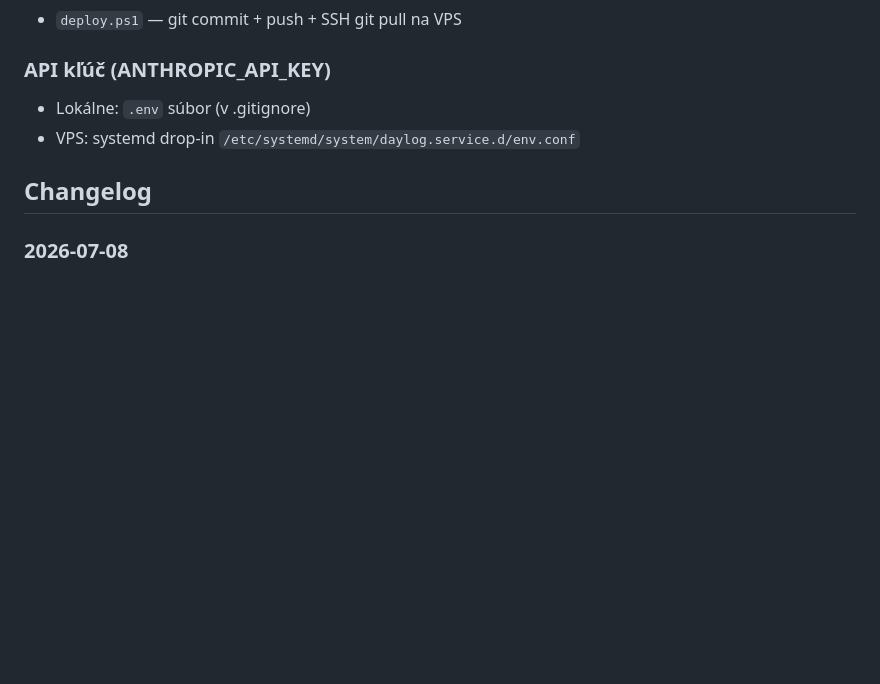
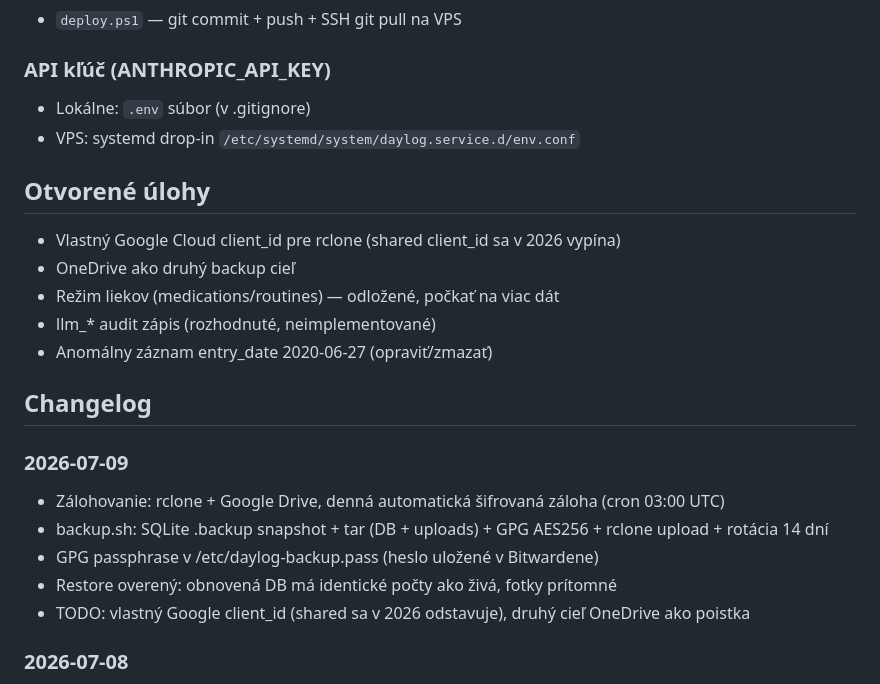
Before and after one commit to ampulaprojects/daylog, a Markdown page: CONTEXT.md, the part around the change. Drawn GitHub-style; blank space fills up the shorter version.

Commit message:
docs: changelog 2026-07-09 — automated encrypted backups to Google Drive

```diff
--- a/CONTEXT.md
+++ b/CONTEXT.md
@@ -63,7 +63,22 @@ Cieľ: zbierať čo najviac dát, hľadať vzory.
 - Lokálne: `.env` súbor (v .gitignore)
 - VPS: systemd drop-in `/etc/systemd/system/daylog.service.d/env.conf`
 
+## Otvorené úlohy
+
+- Vlastný Google Cloud client_id pre rclone (shared client_id sa v 2026 vypína)
+- OneDrive ako druhý backup cieľ
+- Režim liekov (medications/routines) — odložené, počkať na viac dát
+- llm_* audit zápis (rozhodnuté, neimplementované)
+- Anomálny záznam entry_date 2020-06-27 (opraviť/zmazať)
+
 ## Changelog
+
+### 2026-07-09
+- Zálohovanie: rclone + Google Drive, denná automatická šifrovaná záloha (cron 03:00 UTC)
+- backup.sh: SQLite .backup snapshot + tar (DB + uploads) + GPG AES256 + rclone upload + rotácia 14 dní
+- GPG passphrase v /etc/daylog-backup.pass (heslo uložené v Bitwardene)
+- Restore overený: obnovená DB má identické počty ako živá, fotky prítomné
+- TODO: vlastný Google client_id (shared sa v 2026 odstavuje), druhý cieľ OneDrive ako poistka
 
 ### 2026-07-08
 - Git hygiena: daylog.db a *.backup odstránené z celej git histórie (filter-repo + force push), .gitignore doplnený
```
